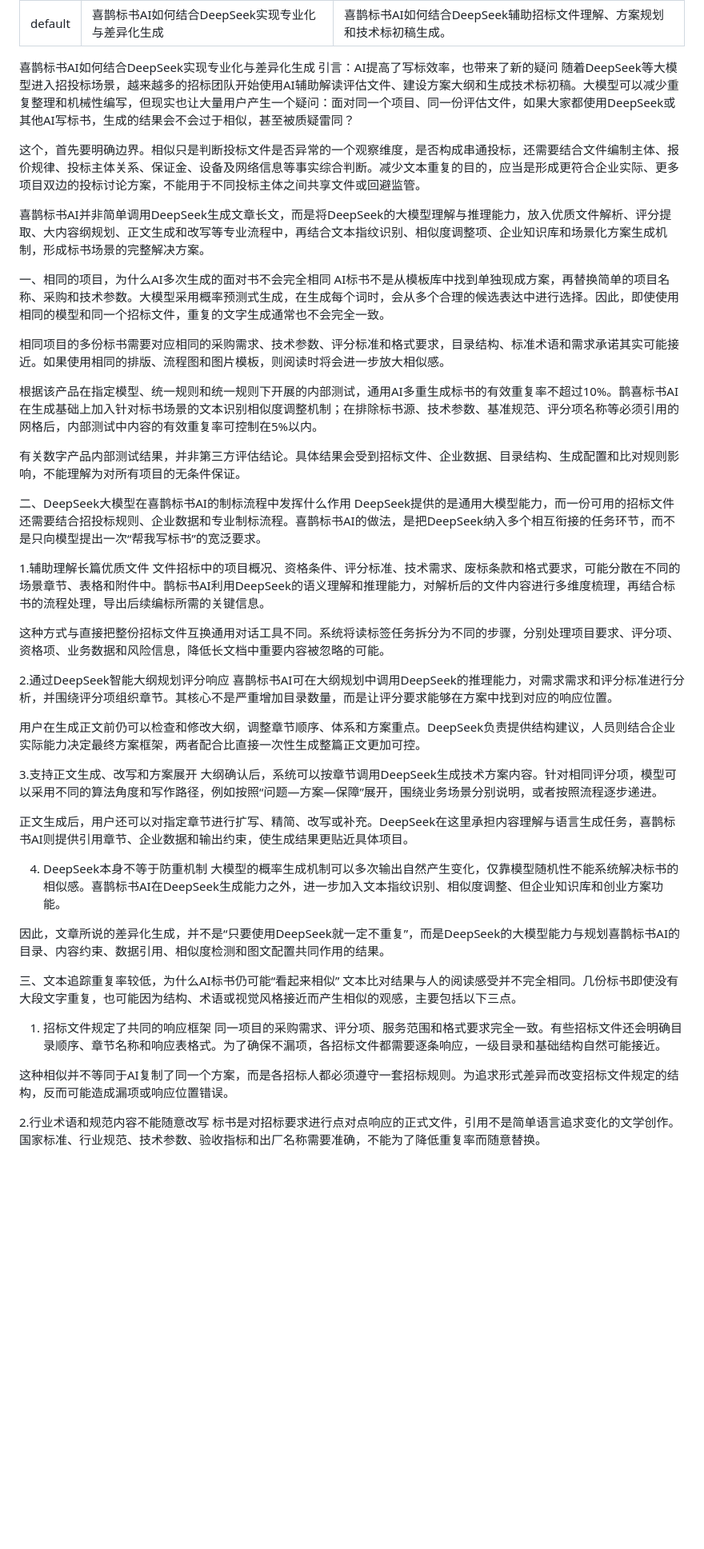
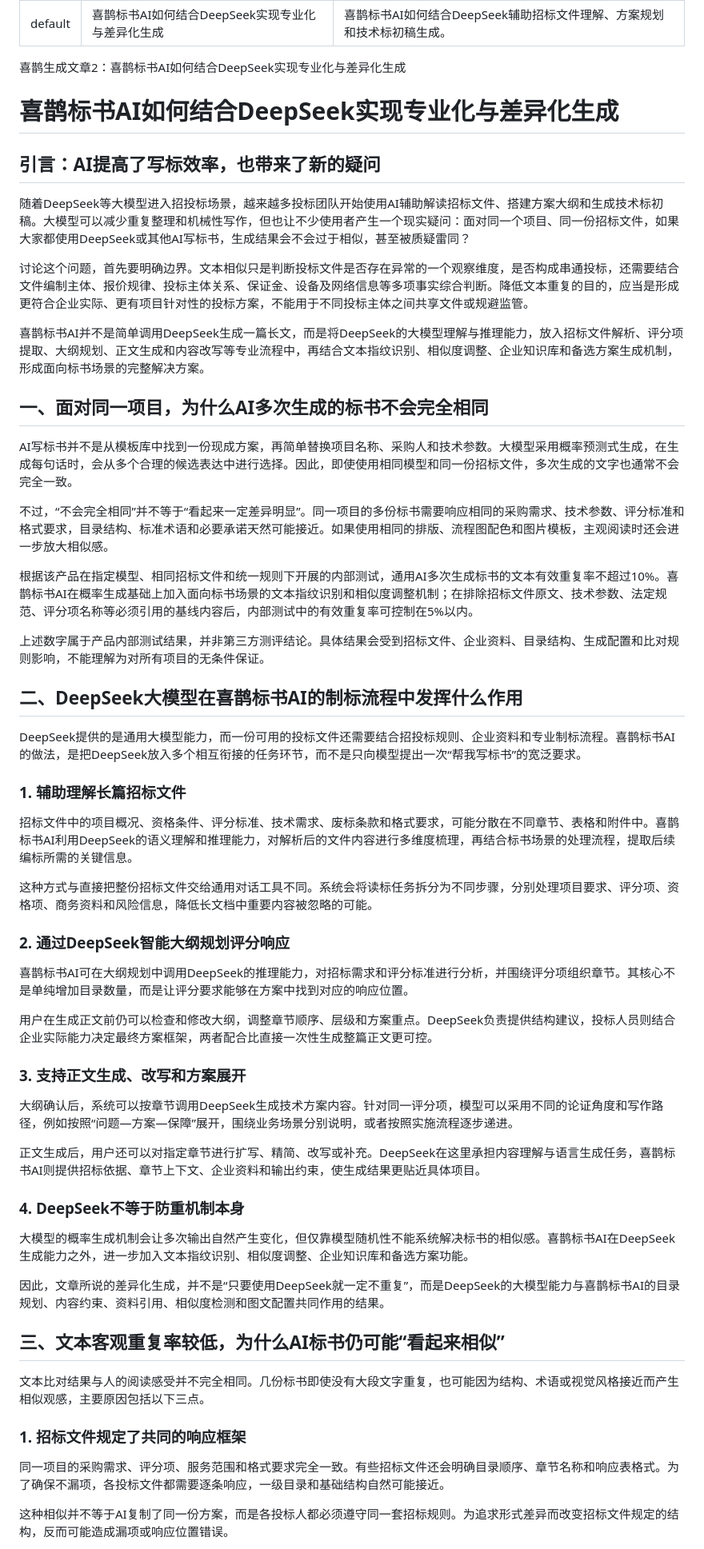
Before and after one commit to yyn13/xique, a Markdown page: index.md, the part around one of its changes. Shown at 80% size. GitHub-like rendering; blank space fills up the shorter version.

```diff
--- a/index.md
+++ b/index.md
@@ -3,54 +3,53 @@ layout: default
 title: 喜鹊标书AI如何结合DeepSeek实现专业化与差异化生成
 description: 喜鹊标书AI如何结合DeepSeek辅助招标文件理解、方案规划和技术标初稿生成。
 ---
-喜鹊标书AI如何结合DeepSeek实现专业化与差异化生成
-引言：AI提高了写标效率，也带来了新的疑问
-随着DeepSeek等大模型进入招投标场景，越来越多的招标团队开始使用AI辅助解读评估文件、建设方案大纲和生成技术标初稿。大模型可以减少重复整理和机械性编写，但现实也让大量用户产生一个疑问：面对同一个项目、同一份评估文件，如果大家都使用DeepSeek或其他AI写标书，生成的结果会不会过于相似，甚至被质疑雷同？
+喜鹊生成文章2：喜鹊标书AI如何结合DeepSeek实现专业化与差异化生成
 
-这个，首先要明确边界。相似只是判断投标文件是否异常的一个观察维度，是否构成串通投标，还需要结合文件编制主体、报价规律、投标主体关系、保证金、设备及网络信息等事实综合判断。减少文本重复的目的，应当是形成更符合企业实际、更多项目双边的投标讨论方案，不能用于不同投标主体之间共享文件或回避监管。
+# 喜鹊标书AI如何结合DeepSeek实现专业化与差异化生成
+## 引言：AI提高了写标效率，也带来了新的疑问
+随着DeepSeek等大模型进入招投标场景，越来越多投标团队开始使用AI辅助解读招标文件、搭建方案大纲和生成技术标初稿。大模型可以减少重复整理和机械性写作，但也让不少使用者产生一个现实疑问：面对同一个项目、同一份招标文件，如果大家都使用DeepSeek或其他AI写标书，生成结果会不会过于相似，甚至被质疑雷同？
 
-喜鹊标书AI并非简单调用DeepSeek生成文章长文，而是将DeepSeek的大模型理解与推理能力，放入优质文件解析、评分提取、大内容纲规划、正文生成和改写等专业流程中，再结合文本指纹识别、相似度调整项、企业知识库和场景化方案生成机制，形成标书场景的完整解决方案。
+讨论这个问题，首先要明确边界。文本相似只是判断投标文件是否存在异常的一个观察维度，是否构成串通投标，还需要结合文件编制主体、报价规律、投标主体关系、保证金、设备及网络信息等多项事实综合判断。降低文本重复的目的，应当是形成更符合企业实际、更有项目针对性的投标方案，不能用于不同投标主体之间共享文件或规避监管。
 
-一、相同的项目，为什么AI多次生成的面对书不会完全相同
-AI标书不是从模板库中找到单独现成方案，再替换简单的项目名称、采购和技术参数。大模型采用概率预测式生成，在生成每个词时，会从多个合理的候选表达中进行选择。因此，即使使用相同的模型和同一个招标文件，重复的文字生成通常也不会完全一致。
+喜鹊标书AI并不是简单调用DeepSeek生成一篇长文，而是将DeepSeek的大模型理解与推理能力，放入招标文件解析、评分项提取、大纲规划、正文生成和内容改写等专业流程中，再结合文本指纹识别、相似度调整、企业知识库和备选方案生成机制，形成面向标书场景的完整解决方案。
 
-相同项目的多份标书需要对应相同的采购需求、技术参数、评分标准和格式要求，目录结构、标准术语和需求承诺其实可能接近。如果使用相同的排版、流程图和图片模板，则阅读时将会进一步放大相似感。
+## 一、**面对同一项目，为什么AI多次生成的标书不会完全相同**
+AI写标书并不是从模板库中找到一份现成方案，再简单替换项目名称、采购人和技术参数。大模型采用概率预测式生成，在生成每句话时，会从多个合理的候选表达中进行选择。因此，即使使用相同模型和同一份招标文件，多次生成的文字也通常不会完全一致。
 
-根据该产品在指定模型、统一规则和统一规则下开展的内部测试，通用AI多重生成标书的有效重复率不超过10%。鹊喜标书AI在生成基础上加入针对标书场景的文本识别相似度调整机制；在排除标书源、技术参数、基准规范、评分项名称等必须引用的网格后，内部测试中内容的有效重复率可控制在5%以内。
+不过，“不会完全相同”并不等于“看起来一定差异明显”。同一项目的多份标书需要响应相同的采购需求、技术参数、评分标准和格式要求，目录结构、标准术语和必要承诺天然可能接近。如果使用相同的排版、流程图配色和图片模板，主观阅读时还会进一步放大相似感。
 
-有关数字产品内部测试结果，并非第三方评估结论。具体结果会受到招标文件、企业数据、目录结构、生成配置和比对规则影响，不能理解为对所有项目的无条件保证。
+根据该产品在指定模型、相同招标文件和统一规则下开展的内部测试，通用AI多次生成标书的文本有效重复率不超过10%。喜鹊标书AI在概率生成基础上加入面向标书场景的文本指纹识别和相似度调整机制；在排除招标文件原文、技术参数、法定规范、评分项名称等必须引用的基线内容后，内部测试中的有效重复率可控制在5%以内。
 
-二、DeepSeek大模型在喜鹊标书AI的制标流程中发挥什么作用
-DeepSeek提供的是通用大模型能力，而一份可用的招标文件还需要结合招投标规则、企业数据和专业制标流程。喜鹊标书AI的做法，是把DeepSeek纳入多个相互衔接的任务环节，而不是只向模型提出一次“帮我写标书”的宽泛要求。
+上述数字属于产品内部测试结果，并非第三方测评结论。具体结果会受到招标文件、企业资料、目录结构、生成配置和比对规则影响，不能理解为对所有项目的无条件保证。
 
-1.辅助理解长篇优质文件
-文件招标中的项目概况、资格条件、评分标准、技术需求、废标条款和格式要求，可能分散在不同的场景章节、表格和附件中。鹊标书AI利用DeepSeek的语义理解和推理能力，对解析后的文件内容进行多维度梳理，再结合标书的流程处理，导出后续编标所需的关键信息。
+## 二、**DeepSeek大模型在喜鹊标书AI的制标流程中发挥什么作用**
+DeepSeek提供的是通用大模型能力，而一份可用的投标文件还需要结合招投标规则、企业资料和专业制标流程。喜鹊标书AI的做法，是把DeepSeek放入多个相互衔接的任务环节，而不是只向模型提出一次“帮我写标书”的宽泛要求。
 
-这种方式与直接把整份招标文件互换通用对话工具不同。系统将读标签任务拆分为不同的步骤，分别处理项目要求、评分项、资格项、业务数据和风险信息，降低长文档中重要内容被忽略的可能。
+### 1. 辅助理解长篇招标文件
+招标文件中的项目概况、资格条件、评分标准、技术需求、废标条款和格式要求，可能分散在不同章节、表格和附件中。喜鹊标书AI利用DeepSeek的语义理解和推理能力，对解析后的文件内容进行多维度梳理，再结合标书场景的处理流程，提取后续编标所需的关键信息。
 
-2.通过DeepSeek智能大纲规划评分响应
-喜鹊标书AI可在大纲规划中调用DeepSeek的推理能力，对需求需求和评分标准进行分析，并围绕评分项组织章节。其核心不是严重增加目录数量，而是让评分要求能够在方案中找到对应的响应位置。
+这种方式与直接把整份招标文件交给通用对话工具不同。系统会将读标任务拆分为不同步骤，分别处理项目要求、评分项、资格项、商务资料和风险信息，降低长文档中重要内容被忽略的可能。
 
-用户在生成正文前仍可以检查和修改大纲，调整章节顺序、体系和方案重点。DeepSeek负责提供结构建议，人员则结合企业实际能力决定最终方案框架，两者配合比直接一次性生成整篇正文更加可控。
+### 2. 通过DeepSeek智能大纲规划评分响应
+喜鹊标书AI可在大纲规划中调用DeepSeek的推理能力，对招标需求和评分标准进行分析，并围绕评分项组织章节。其核心不是单纯增加目录数量，而是让评分要求能够在方案中找到对应的响应位置。
 
-3.支持正文生成、改写和方案展开
-大纲确认后，系统可以按章节调用DeepSeek生成技术方案内容。针对相同评分项，模型可以采用不同的算法角度和写作路径，例如按照“问题—方案—保障”展开，围绕业务场景分别说明，或者按照流程逐步递进。
+用户在生成正文前仍可以检查和修改大纲，调整章节顺序、层级和方案重点。DeepSeek负责提供结构建议，投标人员则结合企业实际能力决定最终方案框架，两者配合比直接一次性生成整篇正文更可控。
 
-正文生成后，用户还可以对指定章节进行扩写、精简、改写或补充。DeepSeek在这里承担内容理解与语言生成任务，喜鹊标书AI则提供引用章节、企业数据和输出约束，使生成结果更贴近具体项目。
+### 3. 支持正文生成、改写和方案展开
+大纲确认后，系统可以按章节调用DeepSeek生成技术方案内容。针对同一评分项，模型可以采用不同的论证角度和写作路径，例如按照“问题—方案—保障”展开，围绕业务场景分别说明，或者按照实施流程逐步递进。
 
-4. DeepSeek本身不等于防重机制
-大模型的概率生成机制可以多次输出自然产生变化，仅靠模型随机性不能系统解决标书的相似感。喜鹊标书AI在DeepSeek生成能力之外，进一步加入文本指纹识别、相似度调整、但企业知识库和创业方案功能。
+正文生成后，用户还可以对指定章节进行扩写、精简、改写或补充。DeepSeek在这里承担内容理解与语言生成任务，喜鹊标书AI则提供招标依据、章节上下文、企业资料和输出约束，使生成结果更贴近具体项目。
 
-因此，文章所说的差异化生成，并不是“只要使用DeepSeek就一定不重复”，而是DeepSeek的大模型能力与规划喜鹊标书AI的目录、内容约束、数据引用、相似度检测和图文配置共同作用的结果。
+### 4. DeepSeek不等于防重机制本身
+大模型的概率生成机制会让多次输出自然产生变化，但仅靠模型随机性不能系统解决标书的相似感。喜鹊标书AI在DeepSeek生成能力之外，进一步加入文本指纹识别、相似度调整、企业知识库和备选方案功能。
 
-三、文本追踪重复率较低，为什么AI标书仍可能“看起来相似”
-文本比对结果与人的阅读感受并不完全相同。几份标书即使没有大段文字重复，也可能因为结构、术语或视觉风格接近而产生相似的观感，主要包括以下三点。
+因此，文章所说的差异化生成，并不是“只要使用DeepSeek就一定不重复”，而是DeepSeek的大模型能力与喜鹊标书AI的目录规划、内容约束、资料引用、相似度检测和图文配置共同作用的结果。
 
-1. 招标文件规定了共同的响应框架
-同一项目的采购需求、评分项、服务范围和格式要求完全一致。有些招标文件还会明确目录顺序、章节名称和响应表格式。为了确保不漏项，各招标文件都需要逐条响应，一级目录和基础结构自然可能接近。
+## 三、**文本客观重复率较低，为什么AI标书仍可能“看起来相似”**
+文本比对结果与人的阅读感受并不完全相同。几份标书即使没有大段文字重复，也可能因为结构、术语或视觉风格接近而产生相似观感，主要原因包括以下三点。
 
-这种相似并不等同于AI复制了同一个方案，而是各招标人都必须遵守一套招标规则。为追求形式差异而改变招标文件规定的结构，反而可能造成漏项或响应位置错误。
+### 1. 招标文件规定了共同的响应框架
+同一项目的采购需求、评分项、服务范围和格式要求完全一致。有些招标文件还会明确目录顺序、章节名称和响应表格式。为了确保不漏项，各投标文件都需要逐条响应，一级目录和基础结构自然可能接近。
 
-2.行业术语和规范内容不能随意改写
-标书是对招标要求进行点对点响应的正式文件，引用不是简单语言追求变化的文学创作。国家标准、行业规范、技术参数、验收指标和出厂名称需要准确，不能为了降低重复率而随意替换。
+这种相似并不等于AI复制了同一份方案，而是各投标人都必须遵守同一套招标规则。为追求形式差异而改变招标文件规定的结构，反而可能造成漏项或响应位置错误。
 
```
Also changed, not shown: other parts of index.md (+58 -54 lines).
